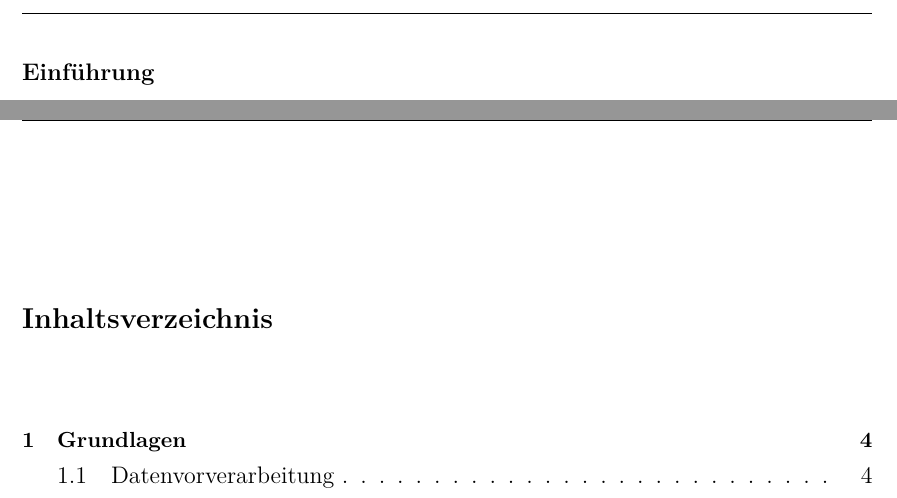
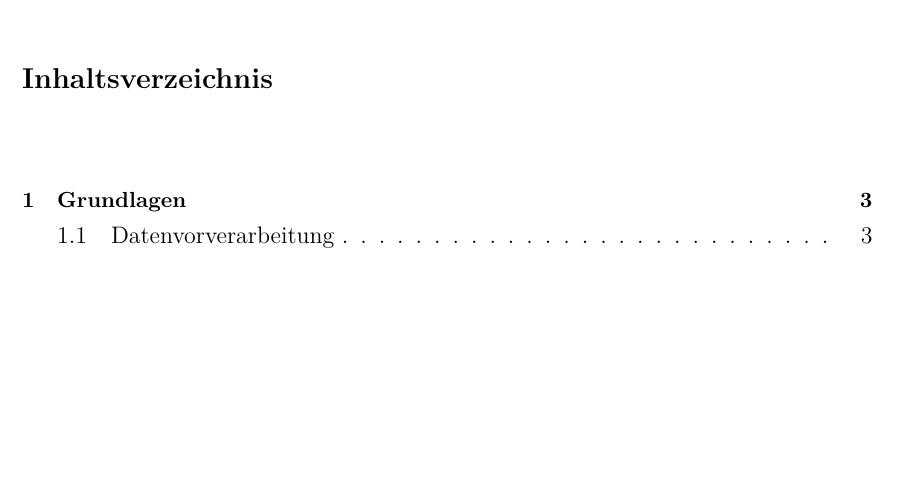
Before and after one commit to JoProt/Data-Mining, a LaTeX document (Semesterarbeit_Data_Mining.tex): two parts of pages 2 and 3 of 7 before the commit and part of page 2 of 6 after it, the two joined at a grey line, cut at the place of the change, the shorter picture padded with empty space. Compiled offline with pdfLaTeX.

Commit message:
einführung deleted

```diff
--- a/Semesterarbeit_Data_Mining.tex
+++ b/Semesterarbeit_Data_Mining.tex
@@ -211,9 +211,6 @@
 	%\singlespacing 						% 1-zeilig
 
 	%\onehalfspacing 					% 1 1/2-zeilig (package 'setspace')
-\section*{Einführung}
-
-
 \newpage
 
 \tableofcontents 					% Inhaltverzeichnis einf�gen
```
Also changed, not shown: Semesterarbeit_Data_Mining.pdf.
